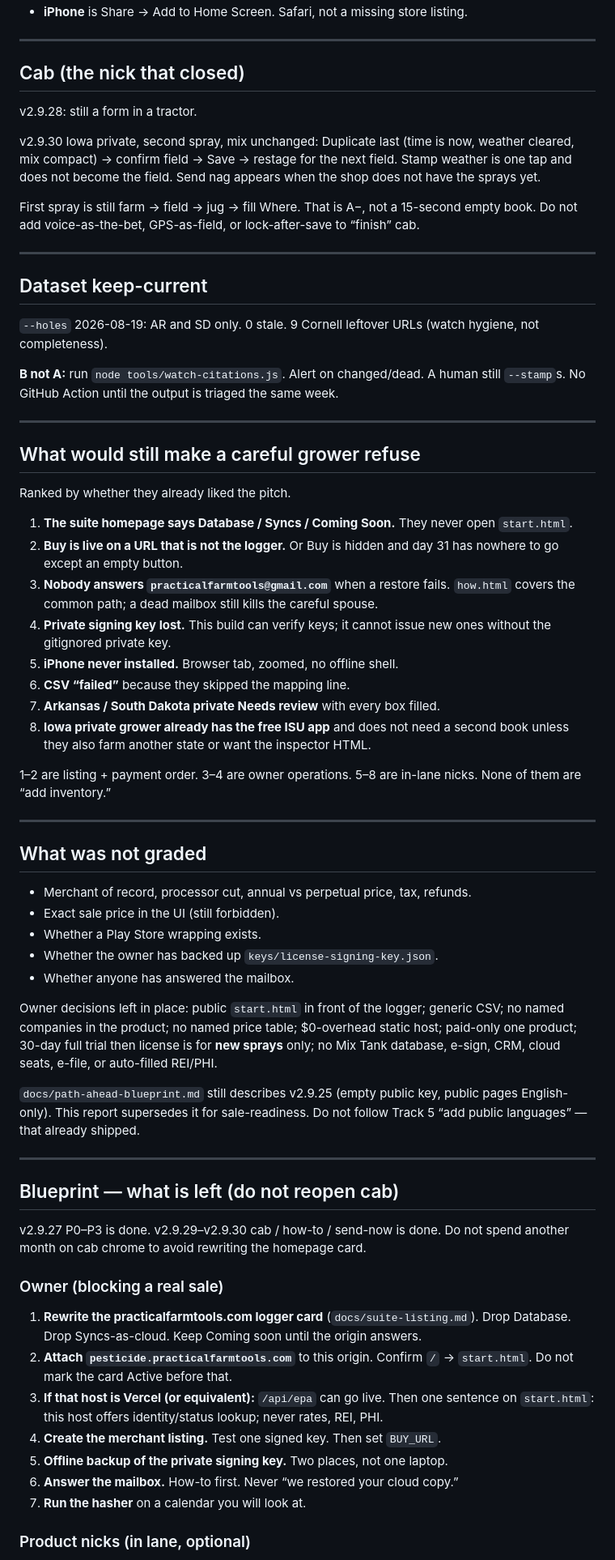
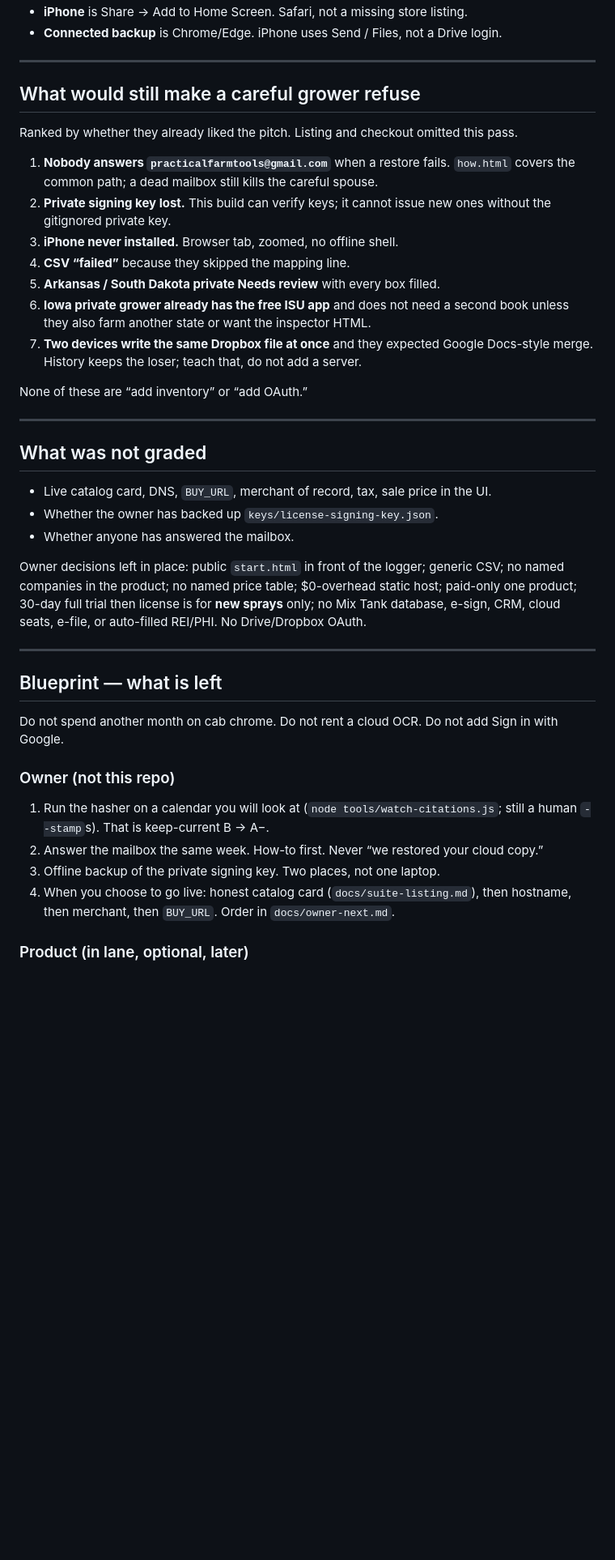
Before and after one commit to PracticalFarmTools/Pesticide-Logger, a Markdown page: docs/seller-grade-report.md, the part around one of its changes. Shown at 81% size. Rendered like a GitHub page; blank space fills up the shorter version.

```diff
--- a/docs/seller-grade-report.md
+++ b/docs/seller-grade-report.md
@@ -192,69 +154,44 @@ These are features, not bugs.
 - **iPhone** is Share → Add to Home Screen. Safari, not a missing store listing.
-
----
-
-## Cab (the nick that closed)
-
-v2.9.28: still a form in a tractor.
-
-v2.9.30 Iowa private, second spray, mix unchanged: Duplicate last (time is now, weather cleared, mix compact) → confirm field → Save → restage for the next field. Stamp weather is one tap and does not become the field. Send nag appears when the shop does not have the sprays yet.
-
-First spray is still farm → field → jug → fill Where. That is A−, not a 15-second empty book. Do not add voice-as-the-bet, GPS-as-field, or lock-after-save to “finish” cab.
-
----
-
-## Dataset keep-current
-
-`--holes` 2026-08-19: AR and SD only. 0 stale. 9 Cornell leftover URLs (watch hygiene, not completeness).
-
-**B not A:** run `node tools/watch-citations.js`. Alert on changed/dead. A human still `--stamp`s. No GitHub Action until the output is triaged the same week.
+- **Connected backup** is Chrome/Edge. iPhone uses Send / Files, not a Drive login.
 
 ---
 
 ## What would still make a careful grower refuse
 
-Ranked by whether they already liked the pitch.
+Ranked by whether they already liked the pitch. Listing and checkout omitted this pass.
 
-1. **The suite homepage says Database / Syncs / Coming Soon.** They never open `start.html`.
-2. **Buy is live on a URL that is not the logger.** Or Buy is hidden and day 31 has nowhere to go except an empty button.
-3. **Nobody answers `practicalfarmtools@gmail.com`** when a restore fails. `how.html` covers the common path; a dead mailbox still kills the careful spouse.
-4. **Private signing key lost.** This build can verify keys; it cannot issue new ones without the gitignored private key.
-5. **iPhone never installed.** Browser tab, zoomed, no offline shell.
-6. **CSV “failed”** because they skipped the mapping line.
-7. **Arkansas / South Dakota private Needs review** with every box filled.
-8. **Iowa private grower already has the free ISU app** and does not need a second book unless they also farm another state or want the inspector HTML.
+1. **Nobody answers `practicalfarmtools@gmail.com`** when a restore fails. `how.html` covers the common path; a dead mailbox still kills the careful spouse.
+2. **Private signing key lost.** This build can verify keys; it cannot issue new ones without the gitignored private key.
+3. **iPhone never installed.** Browser tab, zoomed, no offline shell.
+4. **CSV “failed”** because they skipped the mapping line.
+5. **Arkansas / South Dakota private Needs review** with every box filled.
+6. **Iowa private grower already has the free ISU app** and does not need a second book unless they also farm another state or want the inspector HTML.
+7. **Two devices write the same Dropbox file at once** and they expected Google Docs-style merge. History keeps the loser; teach that, do not add a server.
 
-1–2 are listing + payment order. 3–4 are owner operations. 5–8 are in-lane nicks. None of them are “add inventory.”
+None of these are “add inventory” or “add OAuth.”
 
 ---
 
 ## What was not graded
 
-- Merchant of record, processor cut, annual vs perpetual price, tax, refunds.
-- Exact sale price in the UI (still forbidden).
-- Whether a Play Store wrapping exists.
+- Live catalog card, DNS, `BUY_URL`, merchant of record, tax, sale price in the UI.
 - Whether the owner has backed up `keys/license-signing-key.json`.
 - Whether anyone has answered the mailbox.
 
-Owner decisions left in place: public `start.html` in front of the logger; generic CSV; no named companies in the product; no named price table; $0-overhead static host; paid-only one product; 30-day full trial then license is for **new sprays** only; no Mix Tank database, e-sign, CRM, cloud seats, e-file, or auto-filled REI/PHI.
-
-`docs/path-ahead-blueprint.md` still describes v2.9.25 (empty public key, public pages English-only). This report supersedes it for sale-readiness. Do not follow Track 5 “add public languages” — that already shipped.
+Owner decisions left in place: public `start.html` in front of the logger; generic CSV; no named companies in the product; no named price table; $0-overhead static host; paid-only one product; 30-day full trial then license is for **new sprays** only; no Mix Tank database, e-sign, CRM, cloud seats, e-file, or auto-filled REI/PHI. No Drive/Dropbox OAuth.
 
 ---
 
-## Blueprint — what is left (do not reopen cab)
+## Blueprint — what is left
 
-v2.9.27 P0–P3 is done. v2.9.29–v2.9.30 cab / how-to / send-now is done. Do not spend another month on cab chrome to avoid rewriting the homepage card.
+Do not spend another month on cab chrome. Do not rent a cloud OCR. Do not add Sign in with Google.
 
-### Owner (blocking a real sale)
+### Owner (not this repo)
 
-1. **Rewrite the practicalfarmtools.com logger card** (`docs/suite-listing.md`). Drop Database. Drop Syncs-as-cloud. Keep Coming soon until the origin answers.
-2. **Attach `pesticide.practicalfarmtools.com`** to this origin. Confirm `/` → `start.html`. Do not mark the card Active before that.
-3. **If that host is Vercel (or equivalent):** `/api/epa` can go live. Then one sentence on `start.html`: this host offers identity/status lookup; never rates, REI, PHI.
-4. **Create the merchant listing.** Test one signed key. Then set `BUY_URL`.
-5. **Offline backup of the private signing key.** Two places, not one laptop.
-6. **Answer the mailbox.** How-to first. Never “we restored your cloud copy.”
-7. **Run the hasher** on a calendar you will look at.
+1. Run the hasher on a calendar you will look at (`node tools/watch-citations.js`; still a human `--stamp`s). That is keep-current B → A−.
+2. Answer the mailbox the same week. How-to first. Never “we restored your cloud copy.”
+3. Offline backup of the private signing key. Two places, not one laptop.
+4. When you choose to go live: honest catalog card (`docs/suite-listing.md`), then hostname, then merchant, then `BUY_URL`. Order in `docs/owner-next.md`.
 
-### Product nicks (in lane, optional)
+### Product (in lane, optional, later)
 
```
Also changed, not shown: other parts of docs/seller-grade-report.md (+65 -106 lines), docs/owner-next.md (+9 -2 lines), docs/path-ahead-blueprint.md (+1 -1 lines).
